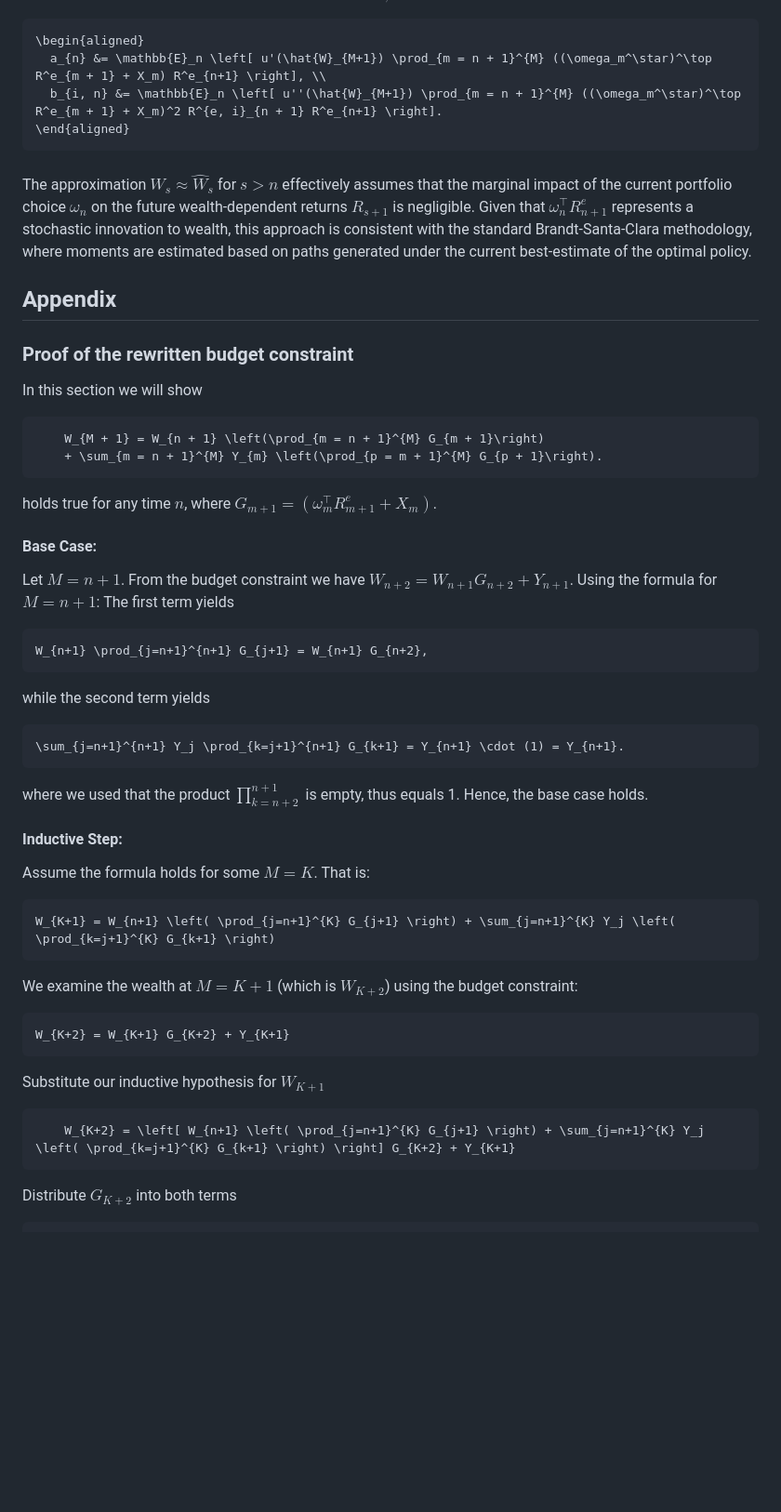
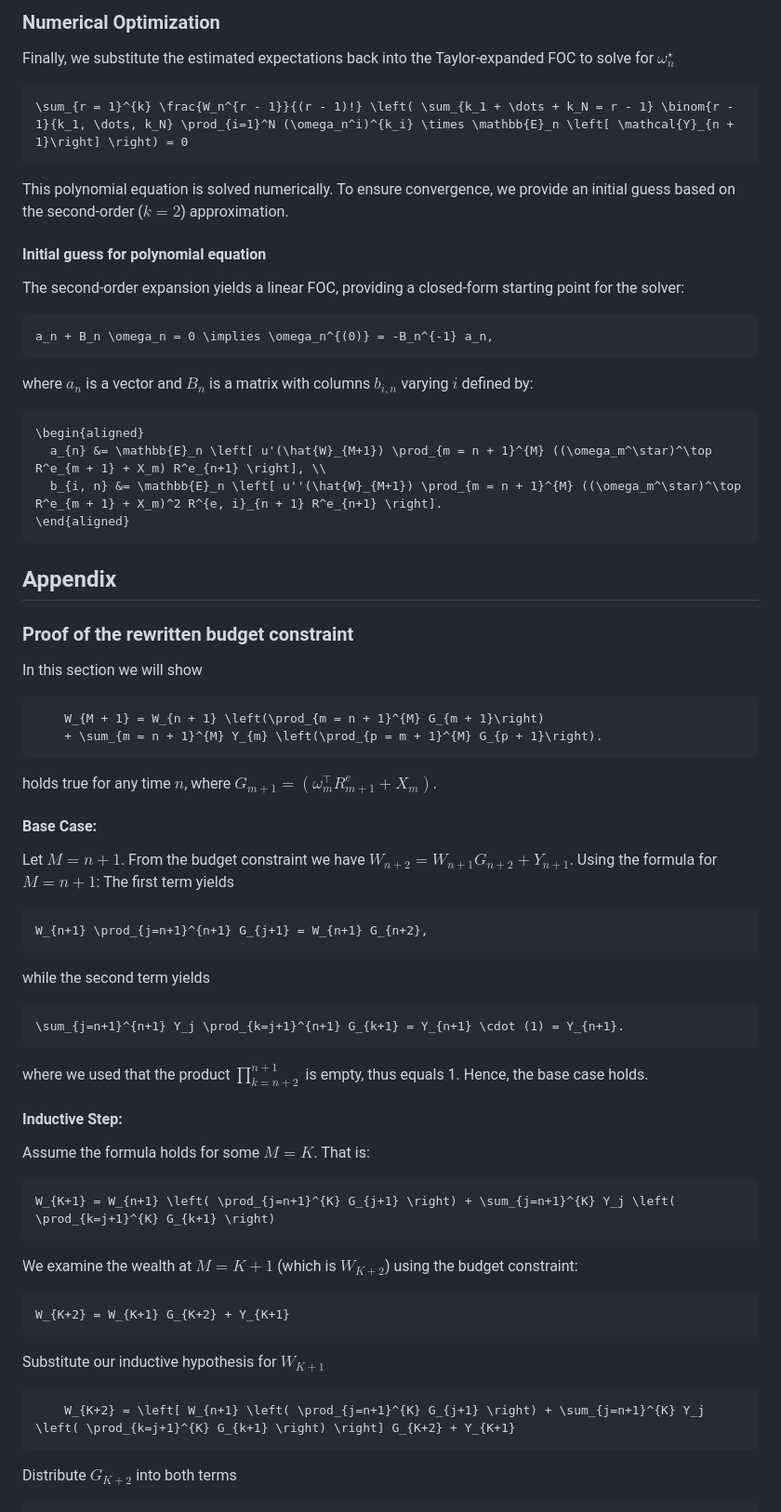
Before and after one commit to sliemelela/BrandtSolver.jl, a Markdown page: docs/src/theory.md, the part around one of its changes. Shown at 93% size. Drawn GitHub-style; blank space fills up the shorter version.

````diff
--- a/docs/src/theory.md
+++ b/docs/src/theory.md
@@ -308,3 +359,17 @@ where $a_n$ is a vector and $B_n$ is a matrix with columns $b_{i, n}$ given by
+### Numerical Optimization
+Finally, we substitute the estimated expectations back into the Taylor-expanded FOC to solve for $\omega_n^\star$
+```math
+\sum_{r = 1}^{k} \frac{W_n^{r - 1}}{(r - 1)!} \left( \sum_{k_1 + \dots + k_N = r - 1} \binom{r - 1}{k_1, \dots, k_N} \prod_{i=1}^N (\omega_n^i)^{k_i} \times \mathbb{E}_n \left[ \mathcal{Y}_{n + 1}\right] \right) = 0
+```
+This polynomial equation is solved numerically.
+To ensure convergence, we provide an initial guess based on the second-order ($k=2$) approximation.
+
+#### Initial guess for polynomial equation
+The second-order expansion yields a linear FOC, providing a closed-form starting point for the solver:
+```math
+a_n + B_n \omega_n = 0 \implies \omega_n^{(0)} = -B_n^{-1} a_n,
+```
+where $a_n$ is a vector and $B_n$ is a matrix with columns $b_{i, n}$ varying $i$ defined by:
 ```math
 \begin{aligned}
   a_{n} &= \mathbb{E}_n \left[ u'(\hat{W}_{M+1}) \prod_{m = n + 1}^{M} ((\omega_m^\star)^\top R^e_{m + 1} + X_m) R^e_{n+1} \right], \\
@@ -312,17 +377,7 @@ where $a_n$ is a vector and $B_n$ is a matrix with columns $b_{i, n}$ given by
 \end{aligned}
 ```
 
-###
-The approximation $W_s \approx \hat{W}_s$ for $s > n$ effectively assumes that the
-marginal impact of the current portfolio choice $\omega_n$ on the future wealth-dependent
-returns $R_{s+1}$ is negligible. Given that $\omega_n^\top R^e_{n+1}$ represents a
-stochastic innovation to wealth, this approach is consistent with the standard
-Brandt-Santa-Clara methodology, where moments are estimated based on paths
-generated under the current best-estimate of the optimal policy.
-
-
 ## Appendix
-
 ### Proof of the rewritten budget constraint
 In this section we will show
 ```math
@@ -330,7 +385,6 @@ In this section we will show
     + \sum_{m = n + 1}^{M} Y_{m} \left(\prod_{p = m + 1}^{M} G_{p + 1}\right).
 ```
 holds true for any time $n$, where $G_{m + 1} = (\omega_m^\top R^e_{m + 1} + X_m)$.
-
 
 #### Base Case:
 Let $M = n + 1$.
@@ -347,7 +401,6 @@ while the second term yields
 where we used that the product $\prod_{k=n+2}^{n+1}$ is empty, thus equals 1.
 Hence, the base case holds.
 
-
 #### Inductive Step:
 Assume the formula holds for some $M = K$.
 That is:
@@ -359,11 +412,9 @@ We examine the wealth at $M = K + 1$ (which is $W_{K+2}$) using the budget const
 W_{K+2} = W_{K+1} G_{K+2} + Y_{K+1}
 ```
 Substitute our inductive hypothesis for $W_{K+1}$
-
 ```math
     W_{K+2} = \left[ W_{n+1} \left( \prod_{j=n+1}^{K} G_{j+1} \right) + \sum_{j=n+1}^{K} Y_j \left( \prod_{k=j+1}^{K} G_{k+1} \right) \right] G_{K+2} + Y_{K+1}
 ```
-
 Distribute $G_{K+2}$ into both terms
 ```math
 W_{K+2} = W_{n+1} \left( \prod_{j=n+1}^{K} G_{j+1} \cdot G_{K+2} \right) + \sum_{j=n+1}^{K} Y_j \left( \prod_{k=j+1}^{K} G_{k+1} \cdot G_{K+2} \right) + Y_{K+1}
````
Also changed, not shown: other parts of docs/src/theory.md (+67 -16 lines).
